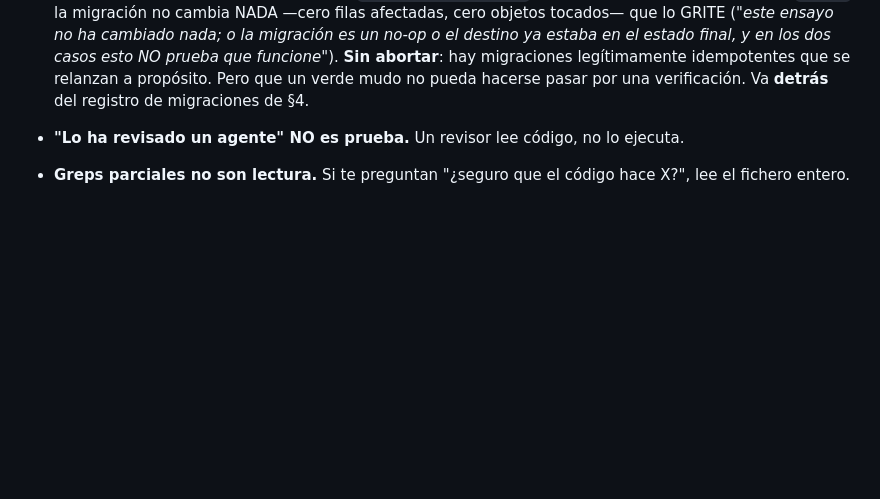
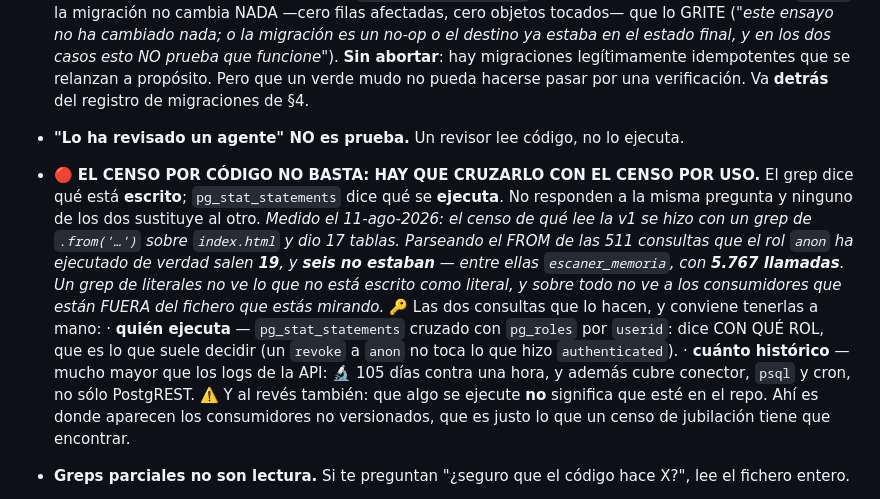
Before and after one commit to Moloka-Store/moloka-app, a Markdown page: CLAUDE.md, the part around the change. Drawn GitHub-style; blank space fills up the shorter version.

Commit message:
CLAUDE.md §3: el censo por codigo no basta, hay que cruzarlo con el de uso
Leccion de Fernando, de un agujero en un censo mio. El grep dice que esta ESCRITO;
pg_stat_statements dice que se EJECUTA. No responden a la misma pregunta.

El censo de que lee la v1 se hizo con un grep de `.from('...')` sobre index.html y
dio 17 tablas. Parseando el FROM de las 511 consultas que el rol anon ha ejecutado
de verdad salen 19, y SEIS no estaban — entre ellas escaner_memoria con 5.767
llamadas. Un grep de literales no ve lo que no es literal, y sobre todo no ve a los
consumidores que estan FUERA del fichero que miras.

Se anotan las dos consultas que lo hacen: pg_stat_statements cruzado con pg_roles
por userid (dice CON QUE ROL, que es lo que suele decidir) y su historico, que es
mucho mayor que el de los logs de la API: 105 dias contra una hora, y ademas cubre
conector, psql y cron.

Y el reverso, que es donde aparecen los consumidores no versionados: que algo se
ejecute no significa que este en el repo.

Co-Authored-By: Claude Opus 5 <noreply@anthropic.com>

```diff
--- a/CLAUDE.md
+++ b/CLAUDE.md
@@ -370,6 +370,24 @@ fichero o consulta lo contestaría. No inventes explicaciones plausibles.
   se relanzan a propósito. Pero que un verde mudo no pueda hacerse pasar por una
   verificación. Va **detrás** del registro de migraciones de §4.
 - **"Lo ha revisado un agente" NO es prueba.** Un revisor lee código, no lo ejecuta.
+- 🔴 **EL CENSO POR CÓDIGO NO BASTA: HAY QUE CRUZARLO CON EL CENSO POR USO.** El grep dice
+  qué está **escrito**; `pg_stat_statements` dice qué se **ejecuta**. No responden a la
+  misma pregunta y ninguno de los dos sustituye al otro.
+  *Medido el 11-ago-2026: el censo de qué lee la v1 se hizo con un grep de `.from('…')`
+  sobre `index.html` y dio 17 tablas. Parseando el FROM de las 511 consultas que el rol
+  `anon` ha ejecutado de verdad salen **19**, y **seis no estaban** — entre ellas
+  `escaner_memoria`, con **5.767 llamadas**. Un grep de literales no ve lo que no está
+  escrito como literal, y sobre todo no ve a los consumidores que están FUERA del fichero
+  que estás mirando.*
+  🔑 Las dos consultas que lo hacen, y conviene tenerlas a mano:
+    · **quién ejecuta** — `pg_stat_statements` cruzado con `pg_roles` por `userid`: dice
+      CON QUÉ ROL, que es lo que suele decidir (un `revoke` a `anon` no toca lo que hizo
+      `authenticated`).
+    · **cuánto histórico** — mucho mayor que los logs de la API: 🔬 105 días contra una
+      hora, y además cubre conector, `psql` y cron, no sólo PostgREST.
+  ⚠️ Y al revés también: que algo se ejecute **no** significa que esté en el repo. Ahí es
+  donde aparecen los consumidores no versionados, que es justo lo que un censo de
+  jubilación tiene que encontrar.
 - **Greps parciales no son lectura.** Si te preguntan "¿seguro que el código hace X?", lee el
   fichero entero.
 - 🔴 **"Es idéntico en efecto" es una hipótesis. Para demostrar que un cambio en la CAÑERÍA no
```
